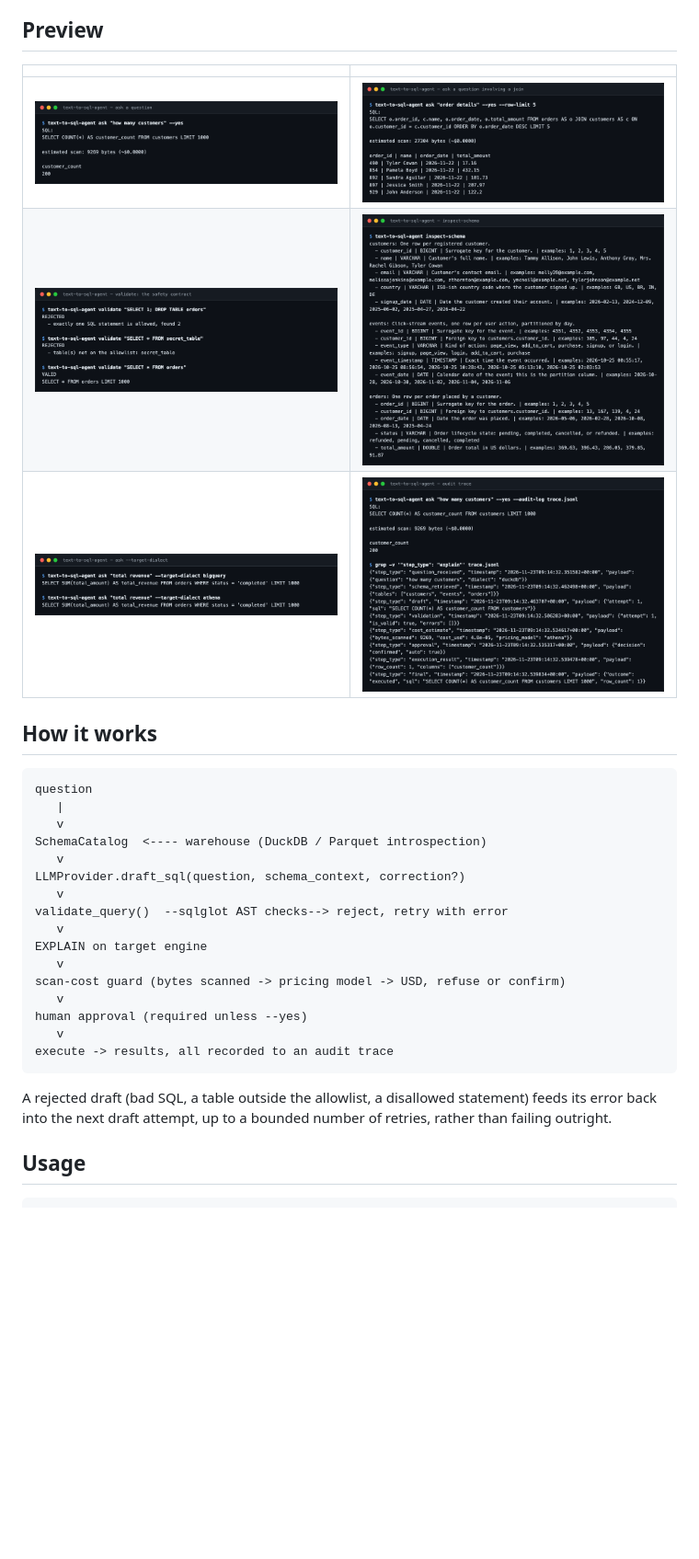
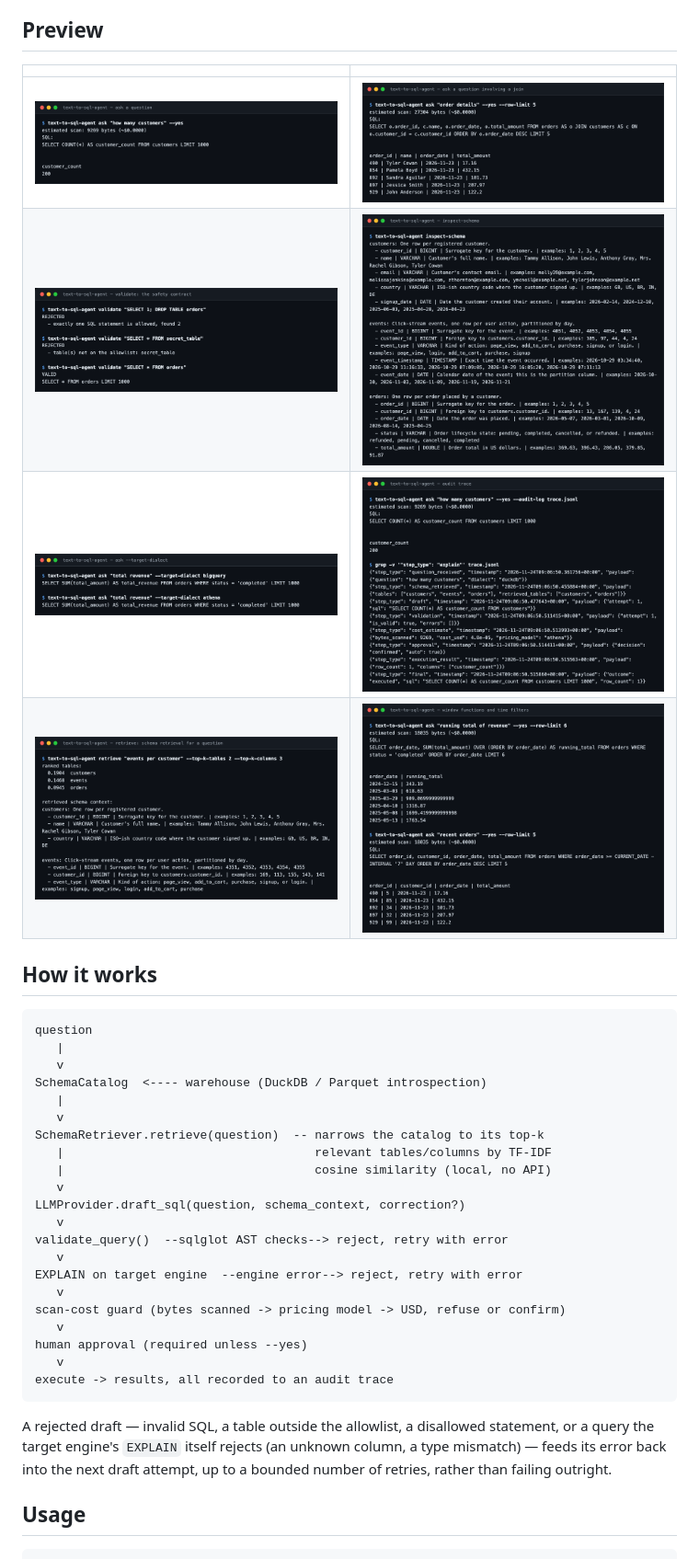
Before and after one commit to tenalisriharsha/text-to-sql-agent, a Markdown page: README.md, the part around one of its changes. Shown at 92% size. Drawn GitHub-style; pictures changed too: docs/screenshots/01-ask-simple.png, docs/screenshots/02-ask-join.png, docs/screenshots/04-inspect-schema.png; blank space fills up the shorter version.

````diff
--- a/README.md
+++ b/README.md
@@ -38,6 +38,7 @@ gates execution.
 | ![Ask a simple question](docs/screenshots/01-ask-simple.png) | ![Ask a question involving a join](docs/screenshots/02-ask-join.png) |
 | ![validate enforces the safety contract](docs/screenshots/03-validate-safety.png) | ![Inspecting the schema catalog](docs/screenshots/04-inspect-schema.png) |
 | ![Dialect translation to BigQuery/Athena](docs/screenshots/05-dialect-translate.png) | ![Every step recorded to an audit trace](docs/screenshots/06-audit-trace.png) |
+| ![Schema retrieval narrows the catalog to a question](docs/screenshots/07-retrieve.png) | ![A window function and a time-filtered question](docs/screenshots/08-advanced-queries.png) |
 
 ## How it works
 
@@ -46,12 +47,17 @@ question
    |
    v
 SchemaCatalog  <---- warehouse (DuckDB / Parquet introspection)
+   |
+   v
+SchemaRetriever.retrieve(question)  -- narrows the catalog to its top-k
+   |                                   relevant tables/columns by TF-IDF
+   |                                   cosine similarity (local, no API)
    v
 LLMProvider.draft_sql(question, schema_context, correction?)
    v
 validate_query()  --sqlglot AST checks--> reject, retry with error
    v
-EXPLAIN on target engine
+EXPLAIN on target engine  --engine error--> reject, retry with error
    v
 scan-cost guard (bytes scanned -> pricing model -> USD, refuse or confirm)
    v
@@ -60,9 +66,11 @@ human approval (required unless --yes)
 execute -> results, all recorded to an audit trace
 ```
 
-A rejected draft (bad SQL, a table outside the allowlist, a disallowed
-statement) feeds its error back into the next draft attempt, up to a
-bounded number of retries, rather than failing outright.
+A rejected draft — invalid SQL, a table outside the allowlist, a
+disallowed statement, or a query the target engine's `EXPLAIN` itself
+rejects (an unknown column, a type mismatch) — feeds its error back into
+the next draft attempt, up to a bounded number of retries, rather than
+failing outright.
 
 ## Usage
 
````
Also changed, not shown: other parts of README.md (+37 -19 lines), PROGRESS.md (+77 -23 lines), 1 other file.
